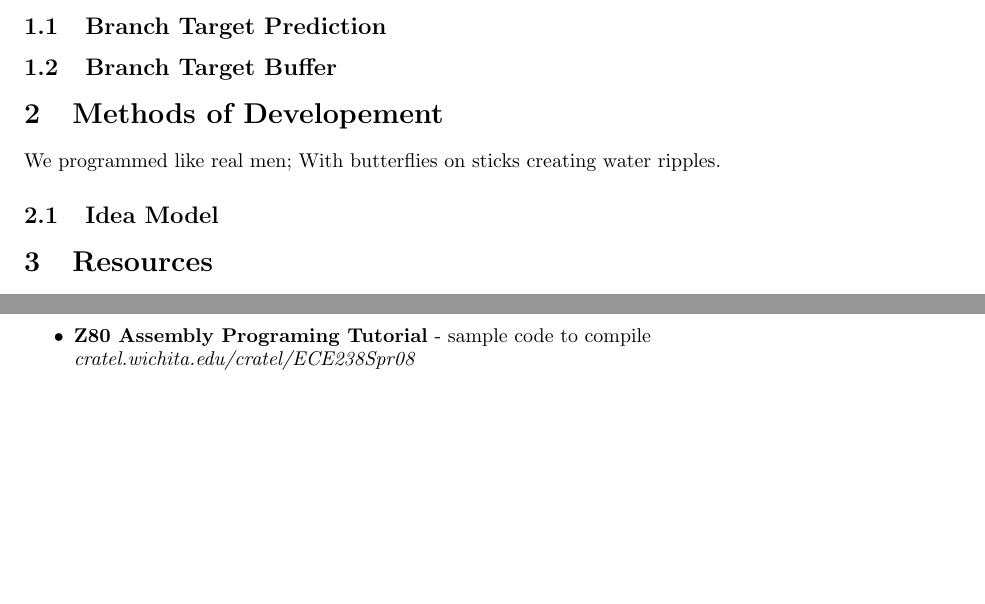
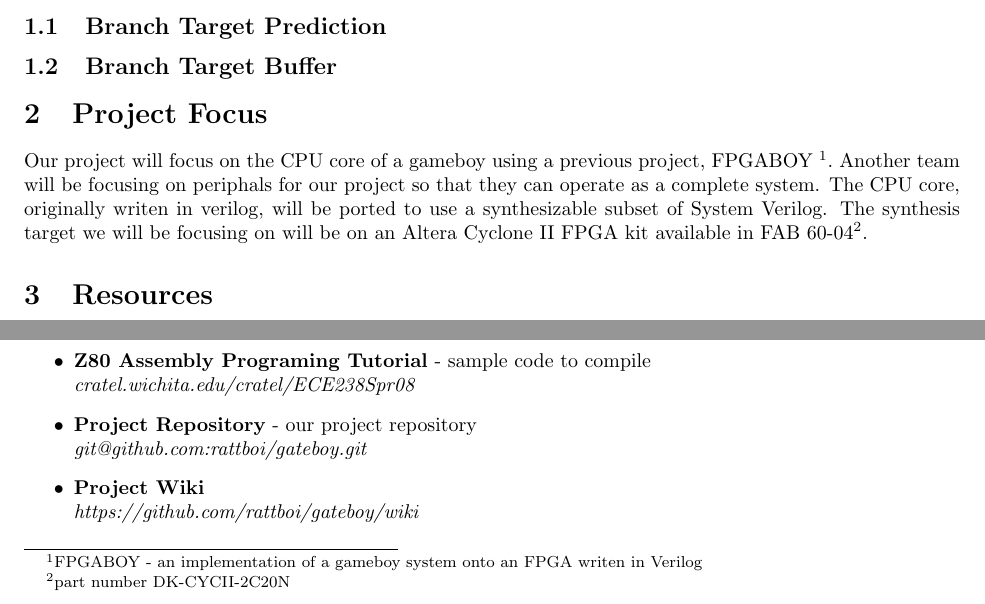
Before and after one commit to rattboi/gateboy, a LaTeX document (docs/cpu_proposal/1masterdoc.tex, which reads docs/cpu_proposal/s-resources.tex, docs/cpu_proposal/s-topic.tex): two parts of page 2 of 2, joined at a grey line, cut so that both start at the same text, the shorter picture padded with empty space. Compiled offline with pdfLaTeX.

Commit message:
- started project focus  - added project links to proposal

```diff
--- a/docs/cpu_proposal/s-resources.tex
+++ b/docs/cpu_proposal/s-resources.tex
@@ -17,4 +17,8 @@
            {\it gbdev.gg8.se/wiki/articles/GBDK}
     \item {\bf Z80 Assembly Programing Tutorial} - sample code to compile\\
            {\it cratel.wichita.edu/cratel/ECE238Spr08}
+    \item {\bf Project Repository} - our project repository\\
+           {\it git@github.com:rattboi/gateboy.git}
+    \item {\bf Project Wiki}\\
+           {\it https://github.com/rattboi/gateboy/wiki}
 \end{itemize}
--- a/docs/cpu_proposal/s-topic.tex
+++ b/docs/cpu_proposal/s-topic.tex
@@ -1,4 +1,8 @@
-\section{Methods of Developement}
-We programmed like real men; With butterflies on sticks creating water ripples.
-
-\subsection{Idea Model}
+\section{Project Focus}
+Our project will focus on the CPU core of a gameboy using a previous project,
+FPGABOY \footnote{FPGABOY - an implementation of a gameboy system onto an FPGA
+writen in Verilog}. Another team will be focusing on periphals for our project
+so that they can operate as a complete system. The CPU core, originally writen
+in verilog, will be ported to use a synthesizable subset of System Verilog.
+The synthesis target we will be focusing on will be on an Altera Cyclone II
+FPGA kit available in FAB 60-04\footnote{part number DK-CYCII-2C20N}.
```
